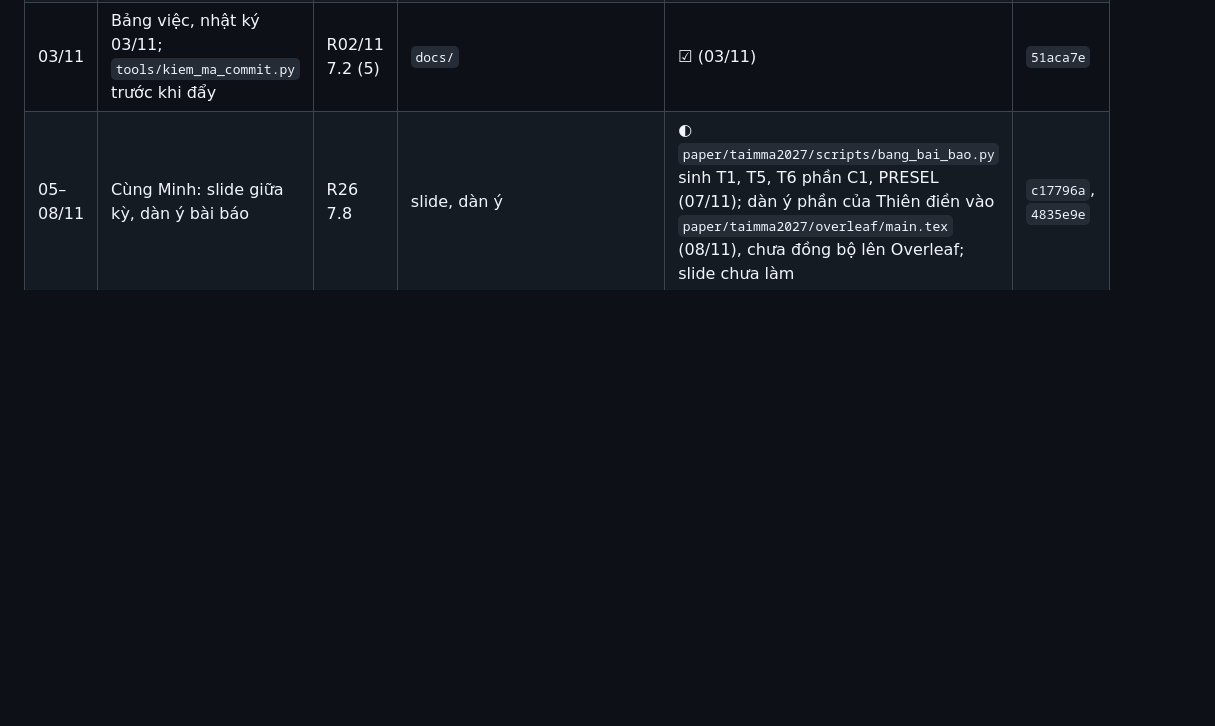
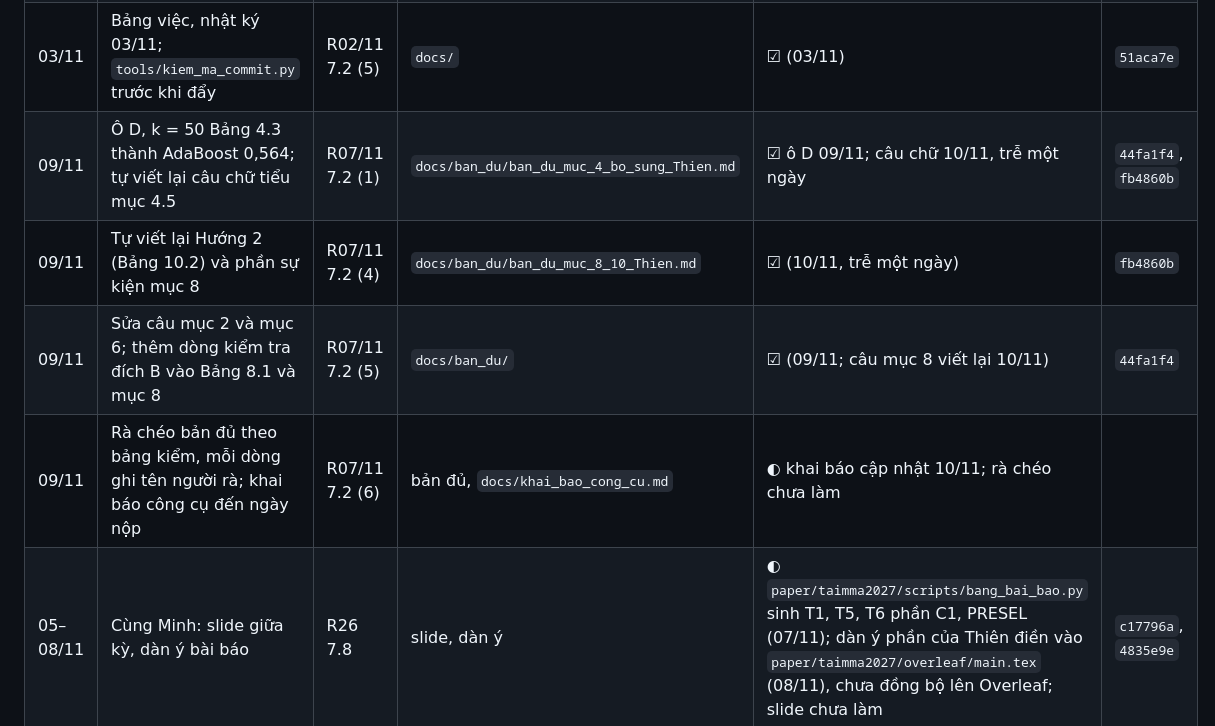
Before and after one commit to datachain-uit/CN-24540017-MinhTN-ThienPX, a Markdown page: docs/viec_can_lam.md, the part around the change. Drawn GitHub-style; blank space fills up the shorter version.

Commit message:
Thien 10/11: bang viec them dong muc 7.2 review 07/11; khai bao cong cu ghi ma fb4860b
Co-Authored-By: Claude Opus 5.5 <noreply@anthropic.com>

```diff
--- a/docs/viec_can_lam.md
+++ b/docs/viec_can_lam.md
@@ -63,6 +63,10 @@ Cập nhật: 09/11/2026 (dòng của Minh và dòng của Thiên). Dòng của
 | 03/11 | Mục deviations mới cho ý (a): kiểm tra đích B theo lần chạy của GVHD | R02/11 7.2 (3) | `deviations.md` mục 38 | ☑ (03/11); đính chính nguyên nhân ở mục 42, 43 | `51aca7e`, `33b16ef`, `8d0cda7` |
 | 03/11 | `de_xuat_hoi_nghi.md`: hội nghị đã chọn TAIMMA 2027; đính chính ngày ECML PKDD 2027 | R02/11 7.2 (4) | `docs/de_xuat_hoi_nghi.md` | ☑ TAIMMA 03/11; ECML 06/11 (nhận review 31/10 ngày 06/11) | `51aca7e`, `8d0cda7` |
 | 03/11 | Bảng việc, nhật ký 03/11; `tools/kiem_ma_commit.py` trước khi đẩy | R02/11 7.2 (5) | `docs/` | ☑ (03/11) | `51aca7e` |
+| 09/11 | Ô D, k = 50 Bảng 4.3 thành AdaBoost 0,564; tự viết lại câu chữ tiểu mục 4.5 | R07/11 7.2 (1) | `docs/ban_du/ban_du_muc_4_bo_sung_Thien.md` | ☑ ô D 09/11; câu chữ 10/11, trễ một ngày | `44fa1f4`, `fb4860b` |
+| 09/11 | Tự viết lại Hướng 2 (Bảng 10.2) và phần sự kiện mục 8 | R07/11 7.2 (4) | `docs/ban_du/ban_du_muc_8_10_Thien.md` | ☑ (10/11, trễ một ngày) | `fb4860b` |
+| 09/11 | Sửa câu mục 2 và mục 6; thêm dòng kiểm tra đích B vào Bảng 8.1 và mục 8 | R07/11 7.2 (5) | `docs/ban_du/` | ☑ (09/11; câu mục 8 viết lại 10/11) | `44fa1f4` |
+| 09/11 | Rà chéo bản đủ theo bảng kiểm, mỗi dòng ghi tên người rà; khai báo công cụ đến ngày nộp | R07/11 7.2 (6) | bản đủ, `docs/khai_bao_cong_cu.md` | ◐ khai báo cập nhật 10/11; rà chéo chưa làm | |
 | 05–08/11 | Cùng Minh: slide giữa kỳ, dàn ý bài báo | R26 7.8 | slide, dàn ý | ◐ `paper/taimma2027/scripts/bang_bai_bao.py` sinh T1, T5, T6 phần C1, PRESEL (07/11); dàn ý phần của Thiên điền vào `paper/taimma2027/overleaf/main.tex` (08/11), chưa đồng bộ lên Overleaf; slide chưa làm | `c17796a`, `4835e9e` |
 
 ## Cả nhóm
```
Also changed, not shown: docs/khai_bao_cong_cu.md (+1 -1 lines).
